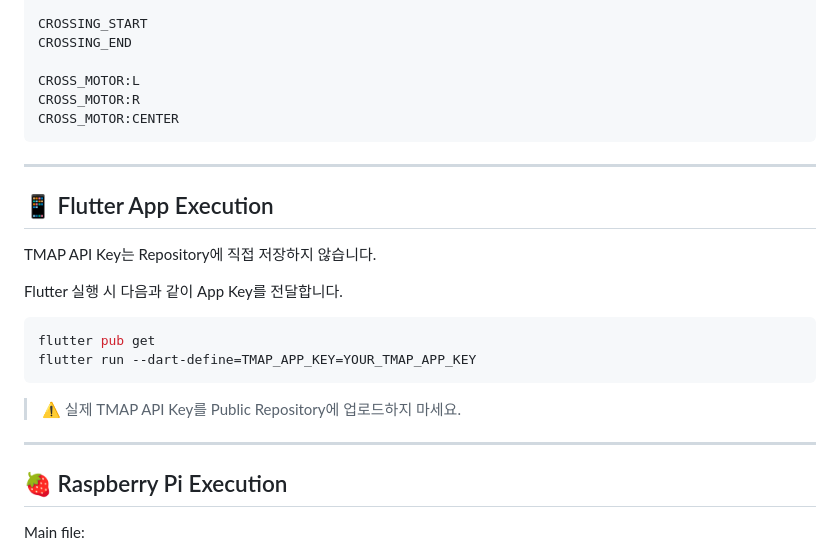
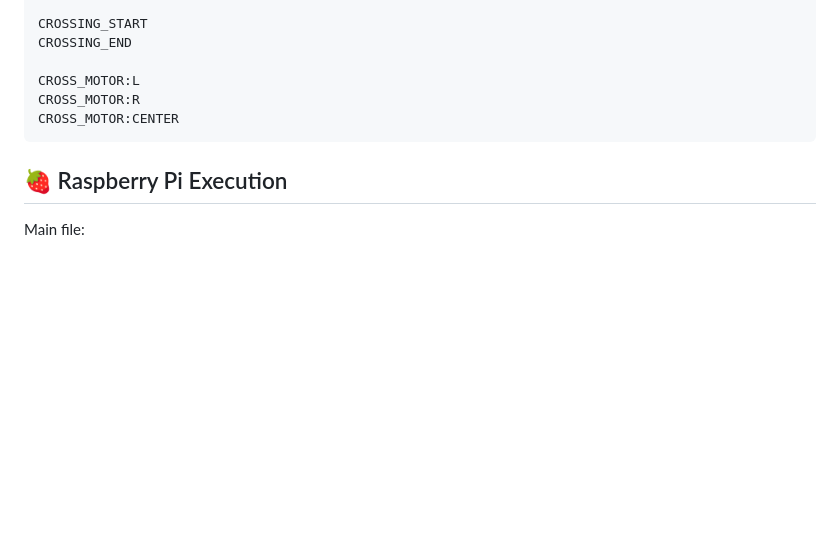
Before and after one commit to samareosa-cloud/2026ESWContest_free_JOJOLEEHAN, a Markdown page: README.md, the part around the change. Drawn GitHub-style; blank space fills up the shorter version.

````diff
--- a/README.md
+++ b/README.md
@@ -559,23 +559,6 @@ CROSS_MOTOR:R
 CROSS_MOTOR:CENTER
 ```
 
----
-
-## 📱 Flutter App Execution
-
-TMAP API Key는 Repository에 직접 저장하지 않습니다.
-
-Flutter 실행 시 다음과 같이 App Key를 전달합니다.
-
-```bash
-flutter pub get
-flutter run --dart-define=TMAP_APP_KEY=YOUR_TMAP_APP_KEY
-```
-
-> ⚠️ 실제 TMAP API Key를 Public Repository에 업로드하지 마세요.
-
----
-
 ## 🍓 Raspberry Pi Execution
 
 Main file:
````
